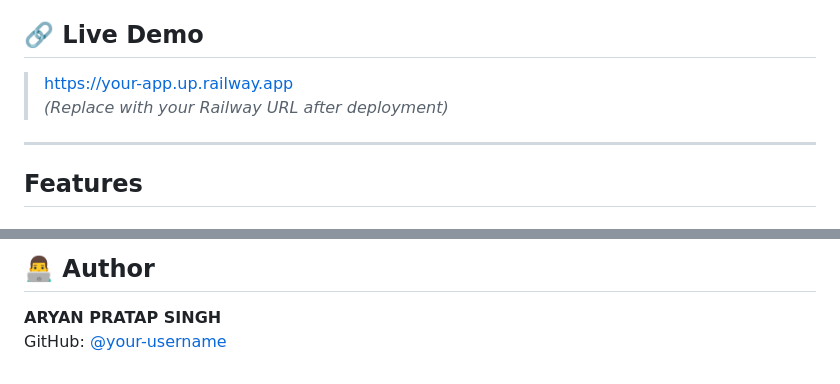
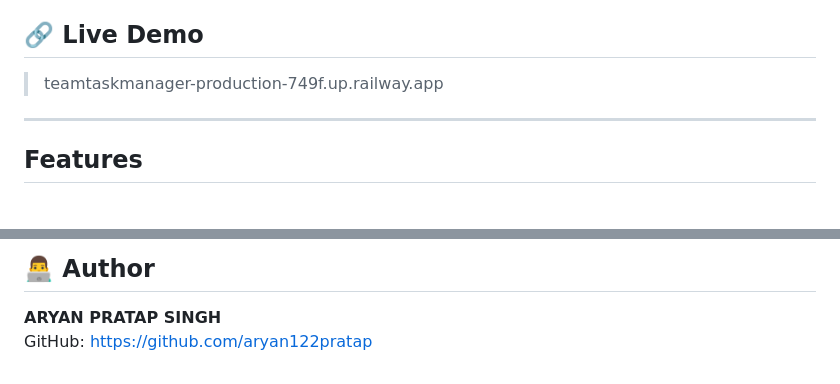
Before and after one commit to aryan122pratap/Team_Task_Manager, a Markdown page: README.md, 2 parts joined by grey strips. Drawn GitHub-style.

Commit message:
Modify live demo URL and author information
Updated live demo link and author GitHub profile.

```diff
--- a/README.md
+++ b/README.md
@@ -3,8 +3,7 @@
 A full-stack web application for managing projects, assigning tasks, and tracking team progress with role-based access control.
 
 ## 🔗 Live Demo
-> [https://your-app.up.railway.app](https://your-app.up.railway.app)
-> *(Replace with your Railway URL after deployment)*
+> teamtaskmanager-production-749f.up.railway.app
 
 ---
 
@@ -144,4 +143,4 @@ team-task-manager/
 ## 👨‍💻 Author
 
 **ARYAN PRATAP SINGH**
-GitHub: [@your-username](https://github.com/your-username)
+GitHub: https://github.com/aryan122pratap
```
